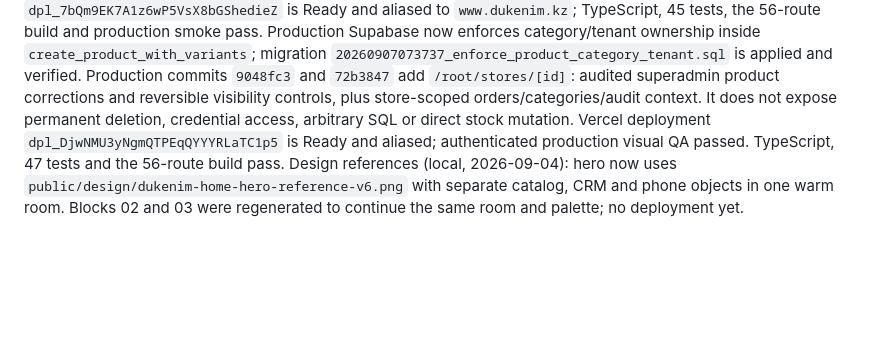
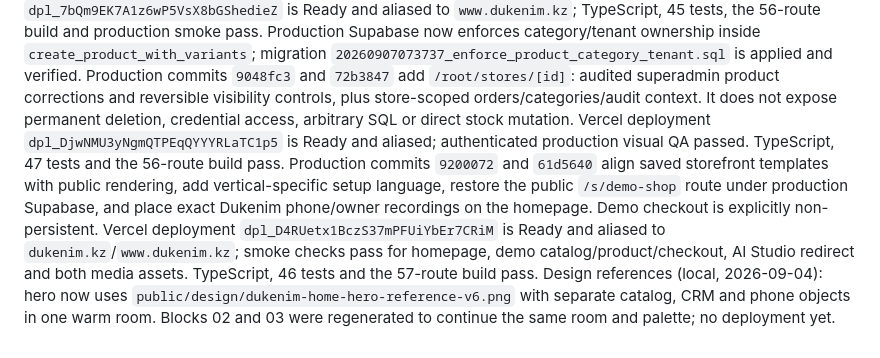
Before and after one commit to yera47/Dukenim-new, a Markdown page: PROJECT_STATE.md, the part around the change. Rendered like a GitHub page; blank space fills up the shorter version.

Commit message:
docs: record storefront parity release

```diff
--- a/PROJECT_STATE.md
+++ b/PROJECT_STATE.md
@@ -80,4 +80,5 @@ Production release `c0b7753` is Ready on Vercel and aliased to `dukenim.kz`/`www
 Production release `2e3066f` extends the monochrome public homepage with an inspected Higgsfield promo film and interactive niche storefront examples. The same niche-preset engine powers the live catalog preview inside AI Studio/catalog setup. Generated goods are explicitly labeled as demonstrations. Vercel deployment `dpl_7bQm9EK7A1z6wP5VsX8bGShedieZ` is Ready and aliased to `www.dukenim.kz`; TypeScript, 45 tests, the 56-route build and production smoke pass.
 Production Supabase now enforces category/tenant ownership inside `create_product_with_variants`; migration `20260907073737_enforce_product_category_tenant.sql` is applied and verified.
 Production commits `9048fc3` and `72b3847` add `/root/stores/[id]`: audited superadmin product corrections and reversible visibility controls, plus store-scoped orders/categories/audit context. It does not expose permanent deletion, credential access, arbitrary SQL or direct stock mutation. Vercel deployment `dpl_DjwNMU3yNgmQTPEqQYYYRLaTC1p5` is Ready and aliased; authenticated production visual QA passed. TypeScript, 47 tests and the 56-route build pass.
+Production commits `9200072` and `61d5640` align saved storefront templates with public rendering, add vertical-specific setup language, restore the public `/s/demo-shop` route under production Supabase, and place exact Dukenim phone/owner recordings on the homepage. Demo checkout is explicitly non-persistent. Vercel deployment `dpl_D4RUetx1BczS37mPFUiYbEr7CRiM` is Ready and aliased to `dukenim.kz`/`www.dukenim.kz`; smoke checks pass for homepage, demo catalog/product/checkout, AI Studio redirect and both media assets. TypeScript, 46 tests and the 57-route build pass.
 Design references (local, 2026-09-04): hero now uses `public/design/dukenim-home-hero-reference-v6.png` with separate catalog, CRM and phone objects in one warm room. Blocks 02 and 03 were regenerated to continue the same room and palette; no deployment yet.
```
Also changed, not shown: AI_HANDOFF.md (+2 -1 lines).
